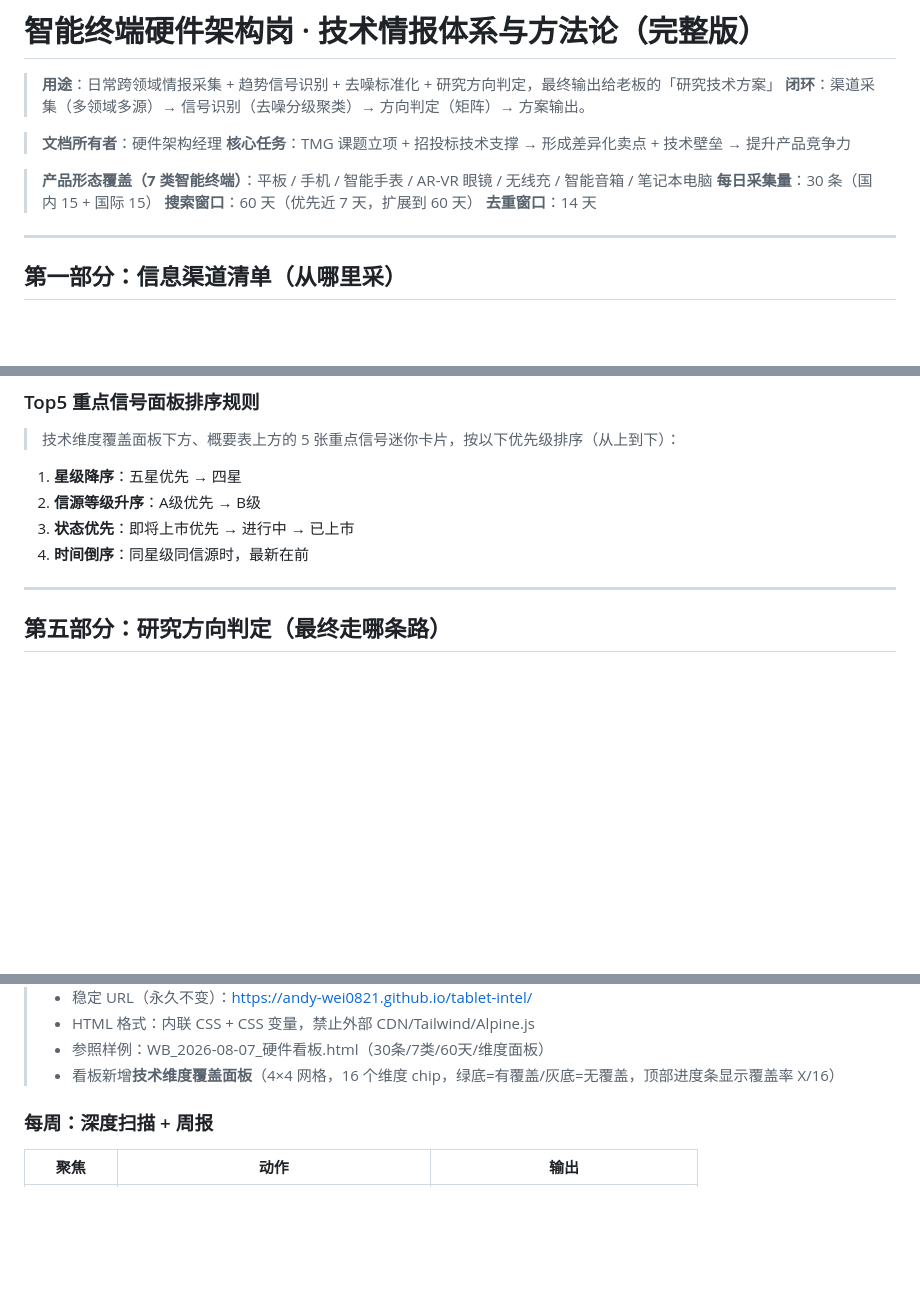
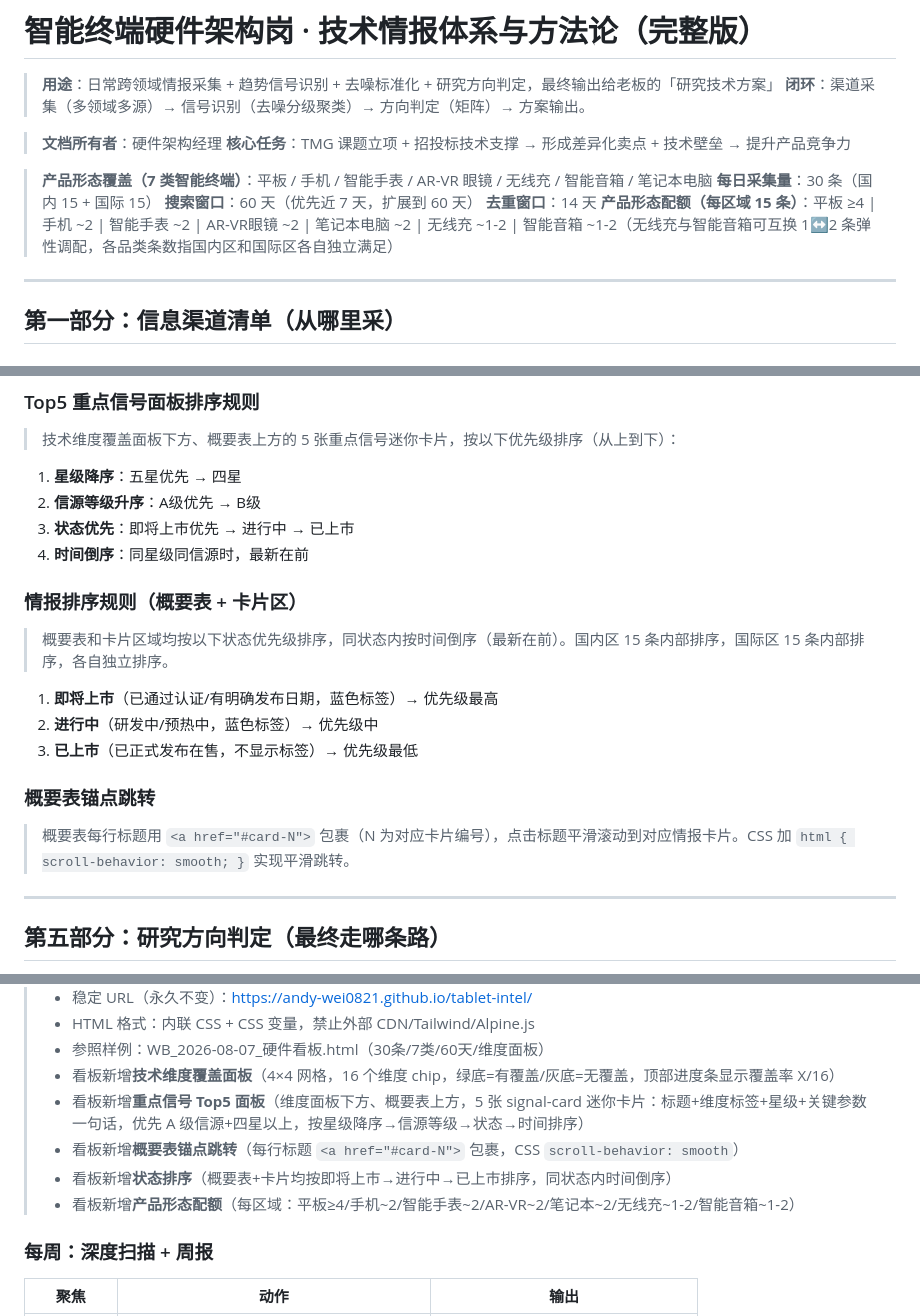
Before and after one commit to Andy-wei0821/tablet-intel, a Markdown page: 知识库/Minimax_research_report_intel_complete_final.md, 3 parts joined by grey strips. Drawn GitHub-style; blank space fills up the shorter version.

Commit message:
知识库MD全量同步：配额表+状态排序+锚点跳转+Top5面板结构+星级评定

```diff
--- a/知识库/Minimax_research_report_intel_complete_final.md
+++ b/知识库/Minimax_research_report_intel_complete_final.md
@@ -10,6 +10,7 @@
 > **每日采集量**：30 条（国内 15 + 国际 15）
 > **搜索窗口**：60 天（优先近 7 天，扩展到 60 天）
 > **去重窗口**：14 天
+> **产品形态配额（每区域 15 条）**：平板 ≥4 | 手机 ~2 | 智能手表 ~2 | AR-VR眼镜 ~2 | 笔记本电脑 ~2 | 无线充 ~1-2 | 智能音箱 ~1-2（无线充与智能音箱可互换 1↔2 条弹性调配，各品类条数指国内区和国际区各自独立满足）
 
 ---
 
@@ -389,6 +390,18 @@
 3. **状态优先**：即将上市优先 → 进行中 → 已上市
 4. **时间倒序**：同星级同信源时，最新在前
 
+### 情报排序规则（概要表 + 卡片区）
+
+> 概要表和卡片区域均按以下状态优先级排序，同状态内按时间倒序（最新在前）。国内区 15 条内部排序，国际区 15 条内部排序，各自独立排序。
+
+1. **即将上市**（已通过认证/有明确发布日期，蓝色标签）→ 优先级最高
+2. **进行中**（研发中/预热中，蓝色标签）→ 优先级中
+3. **已上市**（已正式发布在售，不显示标签）→ 优先级最低
+
+### 概要表锚点跳转
+
+> 概要表每行标题用 `<a href="#card-N">` 包裹（N 为对应卡片编号），点击标题平滑滚动到对应情报卡片。CSS 加 `html { scroll-behavior: smooth; }` 实现平滑跳转。
+
 ---
 
 ## 第五部分：研究方向判定（最终走哪条路）
@@ -536,6 +549,10 @@
 > - HTML 格式：内联 CSS + CSS 变量，禁止外部 CDN/Tailwind/Alpine.js
 > - 参照样例：WB_2026-08-07_硬件看板.html（30条/7类/60天/维度面板）
 > - 看板新增**技术维度覆盖面板**（4×4 网格，16 个维度 chip，绿底=有覆盖/灰底=无覆盖，顶部进度条显示覆盖率 X/16）
+> - 看板新增**重点信号 Top5 面板**（维度面板下方、概要表上方，5 张 signal-card 迷你卡片：标题+维度标签+星级+关键参数一句话，优先 A 级信源+四星以上，按星级降序→信源等级→状态→时间排序）
+> - 看板新增**概要表锚点跳转**（每行标题 `<a href="#card-N">` 包裹，CSS `scroll-behavior: smooth`）
+> - 看板新增**状态排序**（概要表+卡片均按即将上市→进行中→已上市排序，同状态内时间倒序）
+> - 看板新增**产品形态配额**（每区域：平板≥4/手机~2/智能手表~2/AR-VR~2/笔记本~2/无线充~1-2/智能音箱~1-2）
 
 ### 每周：深度扫描 + 周报
 
```
Also changed, not shown: 知识库/claude_搜索方法论补充.md (+8 -0 lines).
